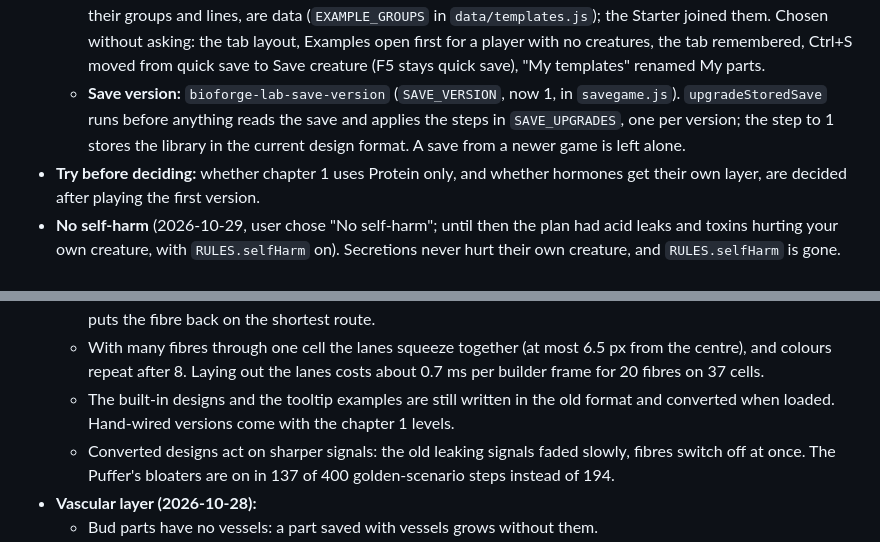
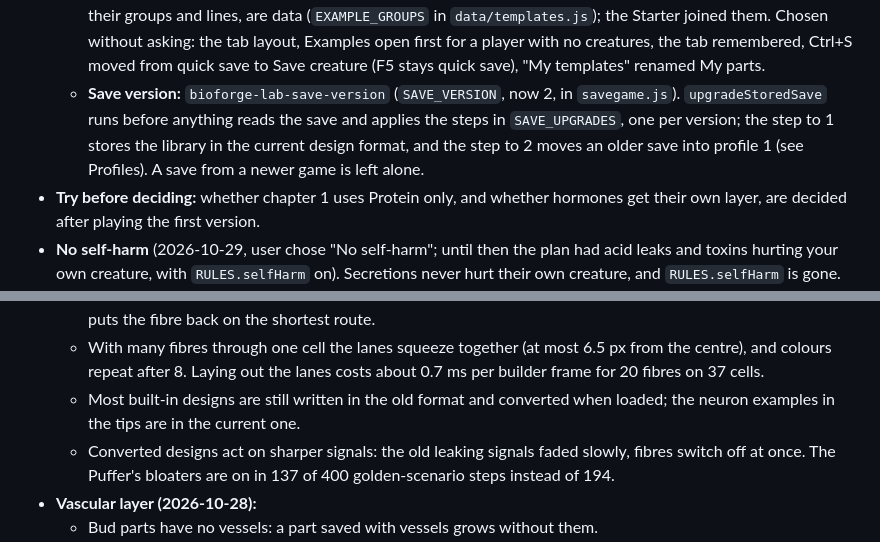
Before and after one commit to petrsapak/bioforge, a Markdown page: bioforge-lab/PLAN.md, 2 parts joined by grey strips. Drawn GitHub-style.

```diff
--- a/bioforge-lab/PLAN.md
+++ b/bioforge-lab/PLAN.md
@@ -53,7 +53,7 @@ Started 2026-10-28. It was copied from `bioforge-moba/`, which is now frozen.
   - **Builder tools and saving** (2026-10-30, user: "delete all should be red button that will require confirmation. Save creature should be a context menu thing and maybe a shortcut (f5 and ctrl+s quick save and f8 quick load? that is standard in games)"). The tool bar down the left edge is gone. Unlimited biomass and Symmetry sit at the right end of the layer tabs, then Delete all, red, which asks before clearing (not when only the Nucleus is left). Right-clicking the Nucleus (Body view; the Nucleus can't be removed, so the click was free) selects the whole creature and opens the save menu. F5 quick saves the builder's design to one slot (Ctrl+S did too until the Templates window, 2026-10-30) (`bioforge-lab-quicksave`), apart from My creatures and from Continue; F8 loads it back, leaving a running level or Sandbox for the builder. Both work anywhere outside a menu, and stop the browser's reload and Save page. Chosen without asking: where the tools went (beside the tabs), the Nucleus as the right-click target, one quick slot.
   - **Creature files:** `<name>.bioforge.json`, the library entry with `kind`, a format `version` and the `gameVersion`. Loading one checks every cell type and neuron, puts it in My creatures (replacing one of the same name) and into the builder; a file without a Nucleus goes to My parts. Files are only for sharing and backups: Export on a card and Import… in the Templates window (2026-10-30, user: "when I clicked on the save this creature it opened windows dialog - I don't want that").
   - **The Templates window** (2026-10-30, user: "It should saved somewhere more meaningful so that the player doesn't have to leave the game. Like the templates are a good place - which by the way needs a redesign as well"). Three tabs: My creatures, My parts and Examples, each a grid of cards with a picture, the name, the cell count and biomass; a creature that breaks the chosen level's limits gets an "Over the limits" badge saying why. Own cards have Rename, Export and Delete on hover. Save this creature (the button on My creatures, the builder's Esc menu, or Ctrl+S) asks for a name in the game's own box and saves the whole builder design; a name another creature has asks before overwriting it, the creature's own name just saves. The examples, with their groups and lines, are data (`EXAMPLE_GROUPS` in `data/templates.js`); the Starter joined them. Chosen without asking: the tab layout, Examples open first for a player with no creatures, the tab remembered, Ctrl+S moved from quick save to Save creature (F5 stays quick save), "My templates" renamed My parts.
-  - **Save version:** `bioforge-lab-save-version` (`SAVE_VERSION`, now 1, in `savegame.js`). `upgradeStoredSave` runs before anything reads the save and applies the steps in `SAVE_UPGRADES`, one per version; the step to 1 stores the library in the current design format. A save from a newer game is left alone.
+  - **Save version:** `bioforge-lab-save-version` (`SAVE_VERSION`, now 2, in `savegame.js`). `upgradeStoredSave` runs before anything reads the save and applies the steps in `SAVE_UPGRADES`, one per version; the step to 1 stores the library in the current design format, and the step to 2 moves an older save into profile 1 (see Profiles). A save from a newer game is left alone.
 - **Try before deciding:** whether chapter 1 uses Protein only, and whether hormones get their own layer, are decided after playing the first version.
 - **No self-harm** (2026-10-29, user chose "No self-harm"; until then the plan had acid leaks and toxins hurting your own creature, with `RULES.selfHarm` on). Secretions never hurt their own creature, and `RULES.selfHarm` is gone.
 - **Secretions and Mineral** (2026-10-29, user chose all three secretions: acid, Mineralizer and protease; the numbers were chosen without asking while tuning chapter 5). The `secretions` system (switchable, `secretions.js`):
@@ -532,7 +533,7 @@ tests/          the save file test, and a CRLF check of these files
 - **Nerve layer (2026-10-28):**
   - A fibre with a drawn route that loses a cell on it in a run is cut, like any fibre; in the editor, removing that cell puts the fibre back on the shortest route.
   - With many fibres through one cell the lanes squeeze together (at most 6.5 px from the centre), and colours repeat after 8. Laying out the lanes costs about 0.7 ms per builder frame for 20 fibres on 37 cells.
-  - The built-in designs and the tooltip examples are still written in the old format and converted when loaded. Hand-wired versions come with the chapter 1 levels.
+  - Most built-in designs are still written in the old format and converted when loaded; the neuron examples in the tips are in the current one.
   - Converted designs act on sharper signals: the old leaking signals faded slowly, fibres switch off at once. The Puffer's bloaters are on in 137 of 400 golden-scenario steps instead of 194.
 - **Vascular layer (2026-10-28):**
   - Bud parts have no vessels: a part saved with vessels grows without them.
```
Also changed, not shown: other parts of bioforge-lab/PLAN.md (+6 -5 lines), bioforge-lab/sessions/session_2026-11-01.md (+9 -1 lines).
